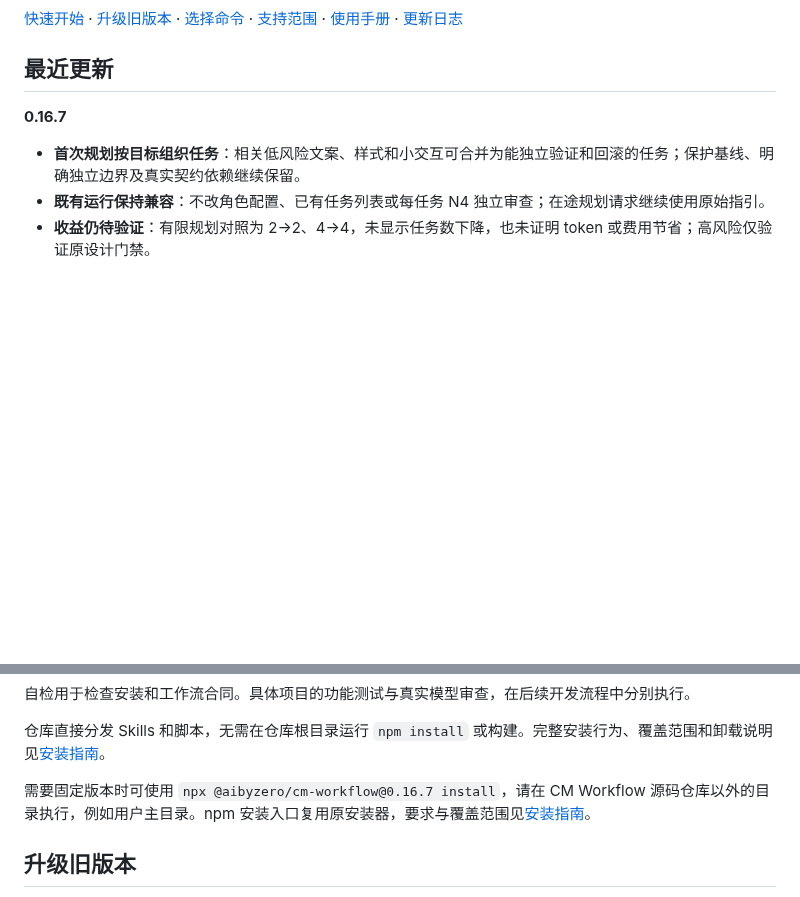
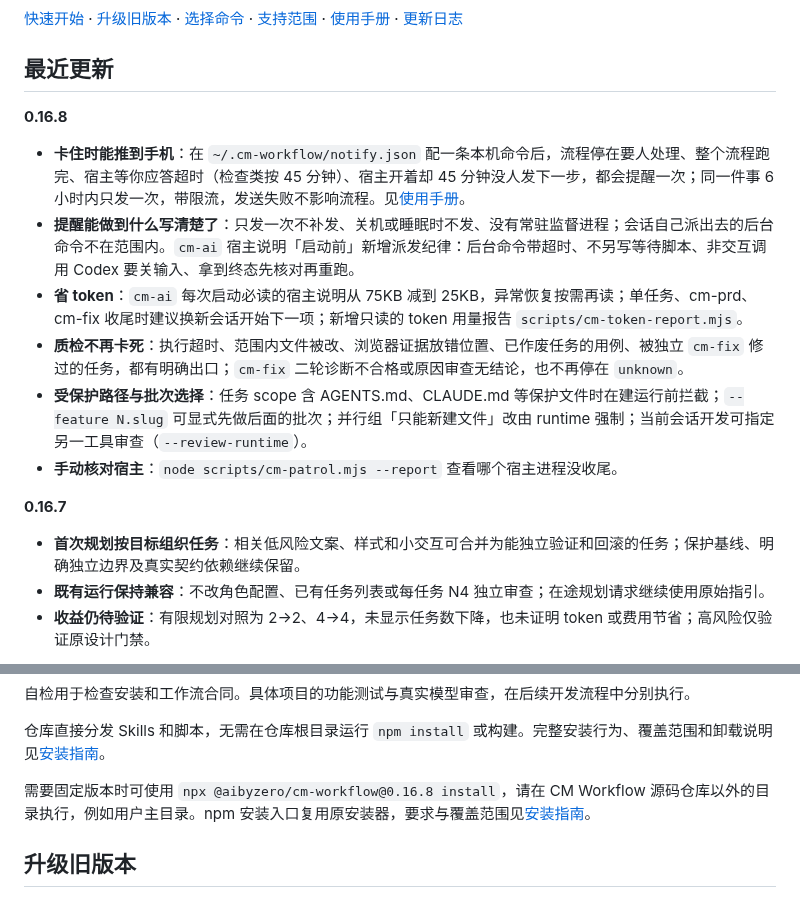
Before and after one commit to kingxiaozhe/cm-workflow, a Markdown page: README.md, 2 parts joined by grey strips. GitHub-like rendering; blank space fills up the shorter version.

```diff
--- a/README.md
+++ b/README.md
@@ -16,6 +16,15 @@
 [快速开始](#快速开始codex) · [升级旧版本](#升级旧版本) · [选择命令](#选择命令) · [支持范围](#支持范围) · [使用手册](docs/user-guide.md) · [更新日志](CHANGELOG.md)
 
 ## 最近更新
+
+**0.16.8**
+
+- **卡住时能推到手机**：在 `~/.cm-workflow/notify.json` 配一条本机命令后，流程停在要人处理、整个流程跑完、宿主等你应答超时（检查类按 45 分钟）、宿主开着却 45 分钟没人发下一步，都会提醒一次；同一件事 6 小时内只发一次，带限流，发送失败不影响流程。见[使用手册](docs/user-guide.md#卡住时提醒到手机可选)。
+- **提醒能做到什么写清楚了**：只发一次不补发、关机或睡眠时不发、没有常驻监督进程；会话自己派出去的后台命令不在范围内。`cm-ai` 宿主说明「启动前」新增派发纪律：后台命令带超时、不另写等待脚本、非交互调用 Codex 要关输入、拿到终态先核对再重跑。
+- **省 token**：`cm-ai` 每次启动必读的宿主说明从 75KB 减到 25KB，异常恢复按需再读；单任务、cm-prd、cm-fix 收尾时建议换新会话开始下一项；新增只读的 token 用量报告 `scripts/cm-token-report.mjs`。
+- **质检不再卡死**：执行超时、范围内文件被改、浏览器证据放错位置、已作废任务的用例、被独立 `cm-fix` 修过的任务，都有明确出口；`cm-fix` 二轮诊断不合格或原因审查无结论，也不再停在 `unknown`。
+- **受保护路径与批次选择**：任务 scope 含 AGENTS.md、CLAUDE.md 等保护文件时在建运行前拦截；`--feature N.slug` 可显式先做后面的批次；并行组「只能新建文件」改由 runtime 强制；当前会话开发可指定另一工具审查（`--review-runtime`）。
+- **手动核对宿主**：`node scripts/cm-patrol.mjs --report` 查看哪个宿主进程没收尾。
 
 **0.16.7**
 
@@ -200,7 +225,7 @@ $cm-check
 
 仓库直接分发 Skills 和脚本，无需在仓库根目录运行 `npm install` 或构建。完整安装行为、覆盖范围和卸载说明见[安装指南](docs/installation.md)。
 
-需要固定版本时可使用 `npx @aibyzero/cm-workflow@0.16.7 install`，请在 CM Workflow 源码仓库以外的目录执行，例如用户主目录。npm 安装入口复用原安装器，要求与覆盖范围见[安装指南](docs/installation.md#npm-installation-macos-codex)。
+需要固定版本时可使用 `npx @aibyzero/cm-workflow@0.16.8 install`，请在 CM Workflow 源码仓库以外的目录执行，例如用户主目录。npm 安装入口复用原安装器，要求与覆盖范围见[安装指南](docs/installation.md#npm-installation-macos-codex)。
 
 ## 升级旧版本
 
```
Also changed, not shown: other parts of README.md (+16 -0 lines), CHANGELOG.md (+4 -0 lines), docs/installation.md (+1 -1 lines), assets/readme/workflow-recovery-detailed.png (added), assets/readme/workflow-stages-detailed.png (added), 3 other files.
